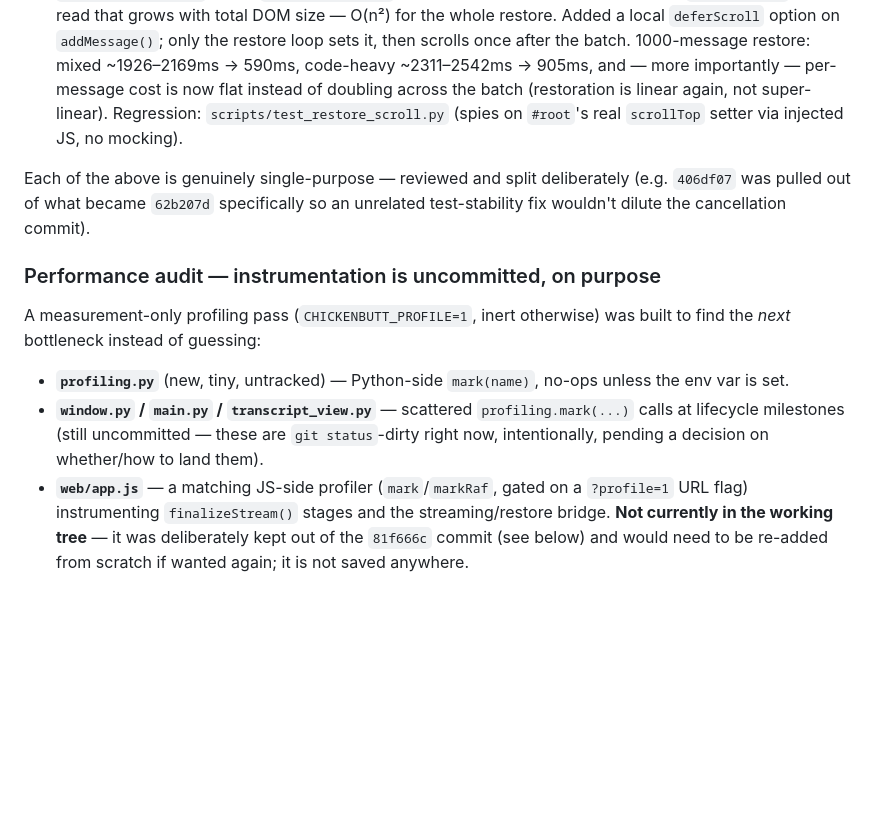
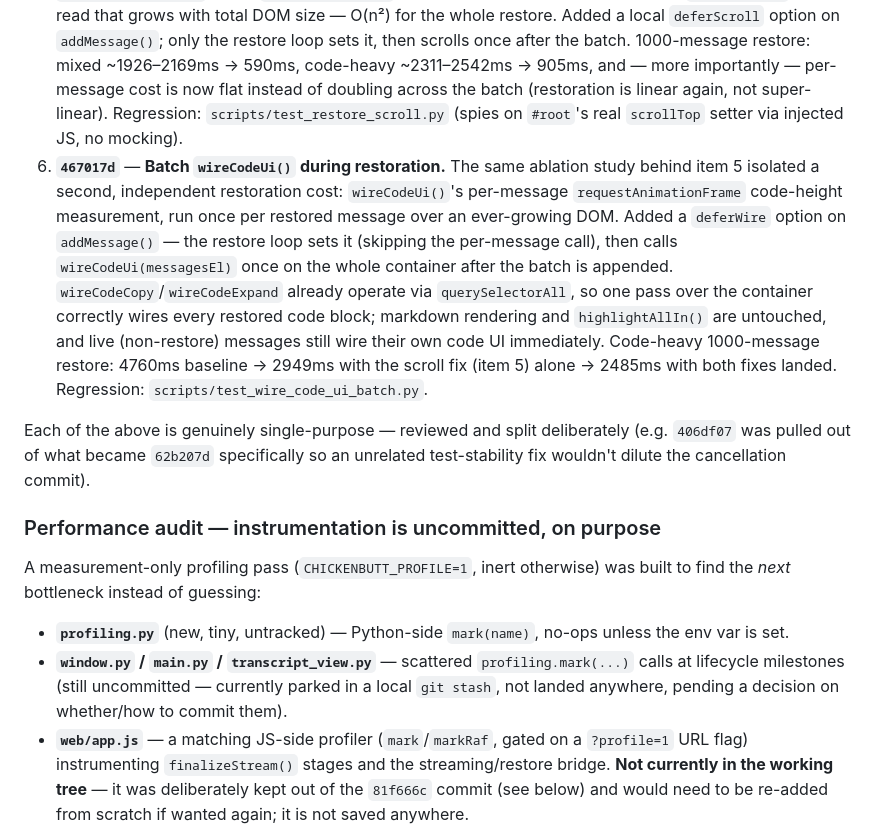
Before and after one commit to scottonanski/ChickenButt, a Markdown page: HANDOFF.md, the part around one of its changes. GitHub-like rendering; blank space fills up the shorter version.

```diff
--- a/HANDOFF.md
+++ b/HANDOFF.md
@@ -20,6 +20,7 @@ The prior snapshot of this file described a feature-complete-feeling prototype.
 3. **`406df07`** — Tiny standalone fix for a flaky race in that new test (waits for cold-start model probe to settle before driving switch scenarios).
 4. **`62b207d`** — **Uninterruptible stalled stream.** `chat_stream` had no socket timeout and only checked `should_stop` between `readline()` calls, so a connection that stayed open but went quiet couldn't be cancelled — Stop just hung until data arrived. Rewritten on `http.client` (not `urlopen`, so the code holds `conn.sock` directly rather than reaching into `urlopen`'s response internals) with a watcher thread that shuts the socket down on cancellation, waking a blocked `readline()` immediately. A `stream_finished` event distinguishes "woken to clean up" from "woken because the user actually cancelled," so normal completion doesn't race a spurious shutdown. `saw_done` tracks whether Ollama's `done:true` ever arrived, so a graceful-but-premature close (which looks identical at the socket level to our own cancellation shutdown) still raises `OllamaError` instead of silently succeeding. Regression: `scripts/test_stream_cancellation.py` (real stub-server sockets, no mocking).
 5. **`81f666c`** — **Restoration scrolling.** Measured (not guessed — see profiling below) that `conversation_reset` called `scrollIfPinned()` once per restored message, forcing a `scrollHeight` layout read that grows with total DOM size — O(n²) for the whole restore. Added a local `deferScroll` option on `addMessage()`; only the restore loop sets it, then scrolls once after the batch. 1000-message restore: mixed ~1926–2169ms → 590ms, code-heavy ~2311–2542ms → 905ms, and — more importantly — per-message cost is now flat instead of doubling across the batch (restoration is linear again, not super-linear). Regression: `scripts/test_restore_scroll.py` (spies on `#root`'s real `scrollTop` setter via injected JS, no mocking).
+6. **`467017d`** — **Batch `wireCodeUi()` during restoration.** The same ablation study behind item 5 isolated a second, independent restoration cost: `wireCodeUi()`'s per-message `requestAnimationFrame` code-height measurement, run once per restored message over an ever-growing DOM. Added a `deferWire` option on `addMessage()` — the restore loop sets it (skipping the per-message call), then calls `wireCodeUi(messagesEl)` once on the whole container after the batch is appended. `wireCodeCopy`/`wireCodeExpand` already operate via `querySelectorAll`, so one pass over the container correctly wires every restored code block; markdown rendering and `highlightAllIn()` are untouched, and live (non-restore) messages still wire their own code UI immediately. Code-heavy 1000-message restore: 4760ms baseline → 2949ms with the scroll fix (item 5) alone → 2485ms with both fixes landed. Regression: `scripts/test_wire_code_ui_batch.py`.
 
 Each of the above is genuinely single-purpose — reviewed and split deliberately (e.g. `406df07` was pulled out of what became `62b207d` specifically so an unrelated test-stability fix wouldn't dilute the cancellation commit).
 
@@ -28,7 +29,7 @@ Each of the above is genuinely single-purpose — reviewed and split deliberatel
 A measurement-only profiling pass (`CHICKENBUTT_PROFILE=1`, inert otherwise) was built to find the *next* bottleneck instead of guessing:
 
 - **`profiling.py`** (new, tiny, untracked) — Python-side `mark(name)`, no-ops unless the env var is set.
-- **`window.py` / `main.py` / `transcript_view.py`** — scattered `profiling.mark(...)` calls at lifecycle milestones (still uncommitted — these are `git status`-dirty right now, intentionally, pending a decision on whether/how to land them).
+- **`window.py` / `main.py` / `transcript_view.py`** — scattered `profiling.mark(...)` calls at lifecycle milestones (still uncommitted — currently parked in a local `git stash`, not landed anywhere, pending a decision on whether/how to commit them).
 - **`web/app.js`** — a matching JS-side profiler (`mark`/`markRaf`, gated on a `?profile=1` URL flag) instrumenting `finalizeStream()` stages and the streaming/restore bridge. **Not currently in the working tree** — it was deliberately kept out of the `81f666c` commit (see below) and would need to be re-added from scratch if wanted again; it is not saved anywhere.
 - **`scripts/profile_startup.py`**, **`scripts/profile_runtime.py`**, **`scripts/profile_ablation.py`** — benchmark drivers (untracked). Not part of the test suite; run manually.
 
```
Also changed, not shown: other parts of HANDOFF.md (+17 -14 lines).
